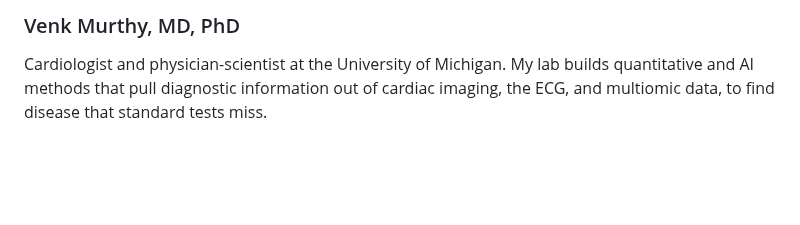
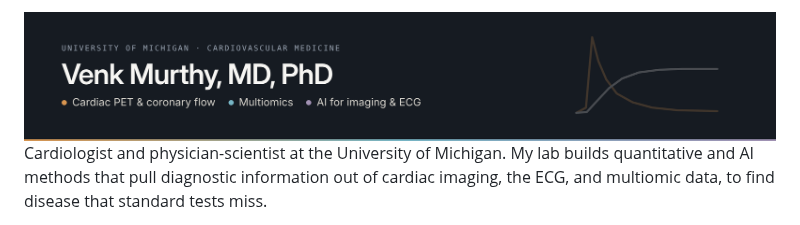
Before and after one commit to venkmurthy/venkmurthy, a Markdown page: README.md, the part around the change. Rendered like a GitHub page; pictures changed too: header.png (added); blank space fills up the shorter version.

Commit message:
Add profile header
Co-Authored-By: Claude Opus 5.5 <noreply@anthropic.com>
Claude-Session: https://claude.ai/code/session_01WxLrqMXbgcxci3Z6gtYx2V

```diff
--- a/README.md
+++ b/README.md
@@ -1,4 +1,4 @@
-### Venk Murthy, MD, PhD
+<img src="header.png" alt="Venk Murthy, MD, PhD — University of Michigan, Cardiovascular Medicine" width="100%">
 
 Cardiologist and physician-scientist at the University of Michigan. My lab builds quantitative
 and AI methods that pull diagnostic information out of cardiac imaging, the ECG, and multiomic
```
